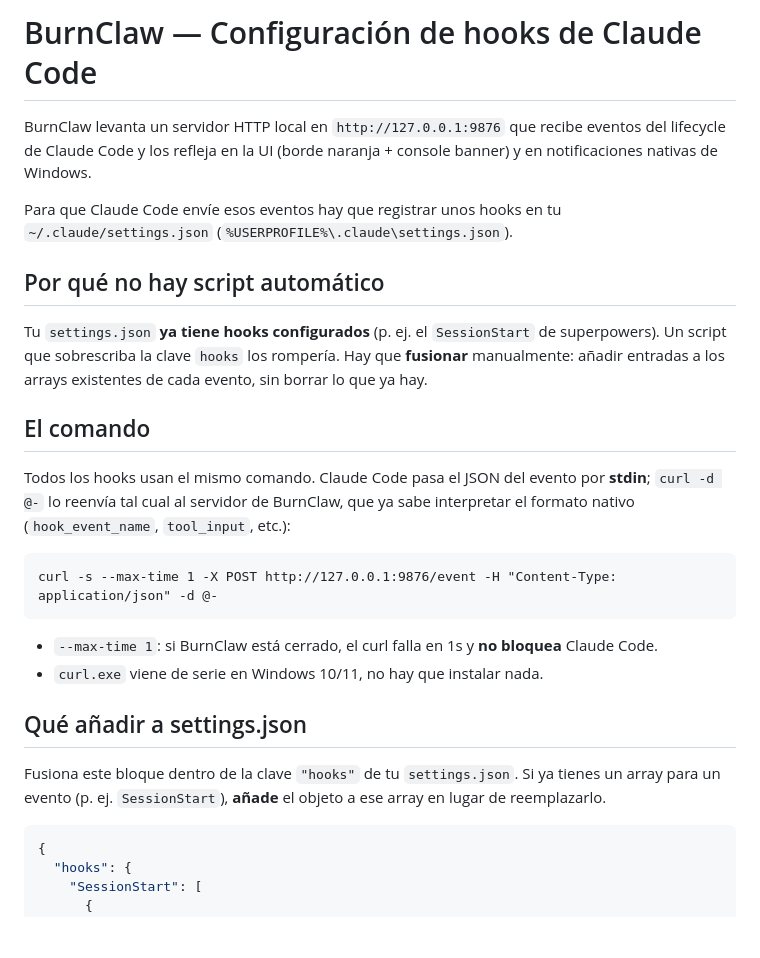
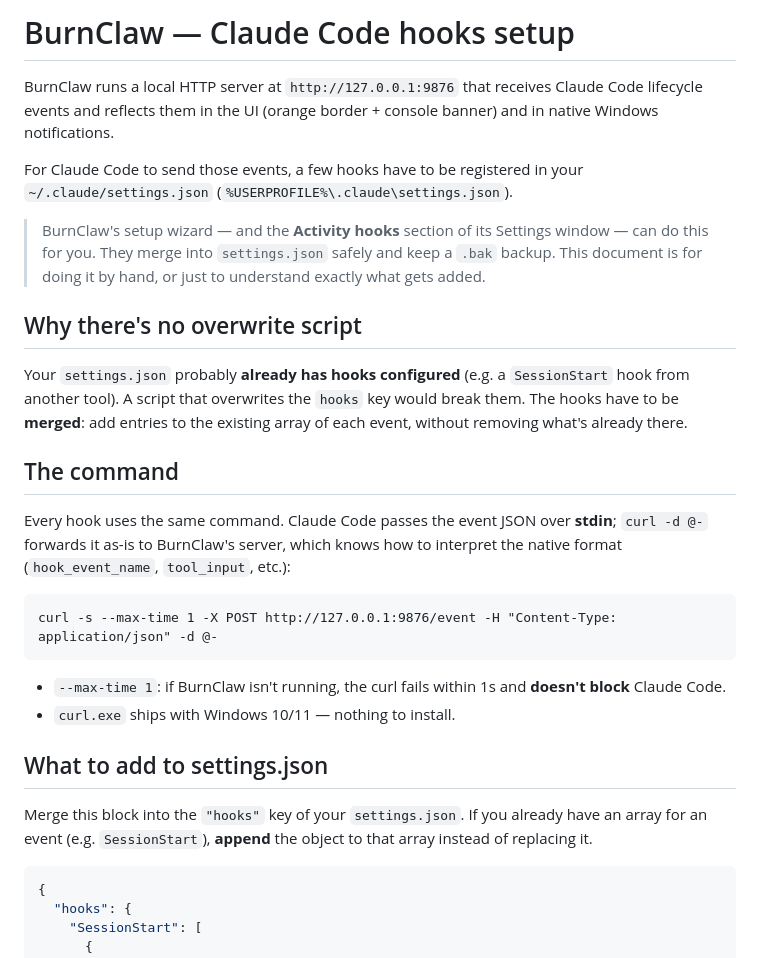
Before and after one commit to asantinos/burnclaw, a Markdown page: HOOKS_SETUP.md, the part around one of its changes. Rendered like a GitHub page; blank space fills up the shorter version.

````diff
--- a/HOOKS_SETUP.md
+++ b/HOOKS_SETUP.md
@@ -1,38 +1,43 @@
-# BurnClaw — Configuración de hooks de Claude Code
+# BurnClaw — Claude Code hooks setup
 
-BurnClaw levanta un servidor HTTP local en `http://127.0.0.1:9876` que recibe
-eventos del lifecycle de Claude Code y los refleja en la UI (borde naranja +
-console banner) y en notificaciones nativas de Windows.
+BurnClaw runs a local HTTP server at `http://127.0.0.1:9876` that receives
+Claude Code lifecycle events and reflects them in the UI (orange border +
+console banner) and in native Windows notifications.
 
-Para que Claude Code envíe esos eventos hay que registrar unos hooks en tu
+For Claude Code to send those events, a few hooks have to be registered in your
 `~/.claude/settings.json` (`%USERPROFILE%\.claude\settings.json`).
 
-## Por qué no hay script automático
+> BurnClaw's setup wizard — and the **Activity hooks** section of its Settings
+> window — can do this for you. They merge into `settings.json` safely and keep
+> a `.bak` backup. This document is for doing it by hand, or just to understand
+> exactly what gets added.
 
-Tu `settings.json` **ya tiene hooks configurados** (p. ej. el `SessionStart` de
-superpowers). Un script que sobrescriba la clave `hooks` los rompería. Hay que
-**fusionar** manualmente: añadir entradas a los arrays existentes de cada
-evento, sin borrar lo que ya hay.
+## Why there's no overwrite script
 
-## El comando
+Your `settings.json` probably **already has hooks configured** (e.g. a
+`SessionStart` hook from another tool). A script that overwrites the `hooks`
+key would break them. The hooks have to be **merged**: add entries to the
+existing array of each event, without removing what's already there.
 
-Todos los hooks usan el mismo comando. Claude Code pasa el JSON del evento por
-**stdin**; `curl -d @-` lo reenvía tal cual al servidor de BurnClaw, que ya sabe
-interpretar el formato nativo (`hook_event_name`, `tool_input`, etc.):
+## The command
+
+Every hook uses the same command. Claude Code passes the event JSON over
+**stdin**; `curl -d @-` forwards it as-is to BurnClaw's server, which knows how
+to interpret the native format (`hook_event_name`, `tool_input`, etc.):
 
 ```
 curl -s --max-time 1 -X POST http://127.0.0.1:9876/event -H "Content-Type: application/json" -d @-
 ```
 
-- `--max-time 1`: si BurnClaw está cerrado, el curl falla en 1s y **no bloquea**
-  Claude Code.
-- `curl.exe` viene de serie en Windows 10/11, no hay que instalar nada.
+- `--max-time 1`: if BurnClaw isn't running, the curl fails within 1s and
+  **doesn't block** Claude Code.
+- `curl.exe` ships with Windows 10/11 — nothing to install.
 
-## Qué añadir a settings.json
+## What to add to settings.json
 
-Fusiona este bloque dentro de la clave `"hooks"` de tu `settings.json`. Si ya
-tienes un array para un evento (p. ej. `SessionStart`), **añade** el objeto a
-ese array en lugar de reemplazarlo.
+Merge this block into the `"hooks"` key of your `settings.json`. If you already
+have an array for an event (e.g. `SessionStart`), **append** the object to that
+array instead of replacing it.
 
 ```json
 {
````
Also changed, not shown: other parts of HOOKS_SETUP.md (+22 -20 lines).
